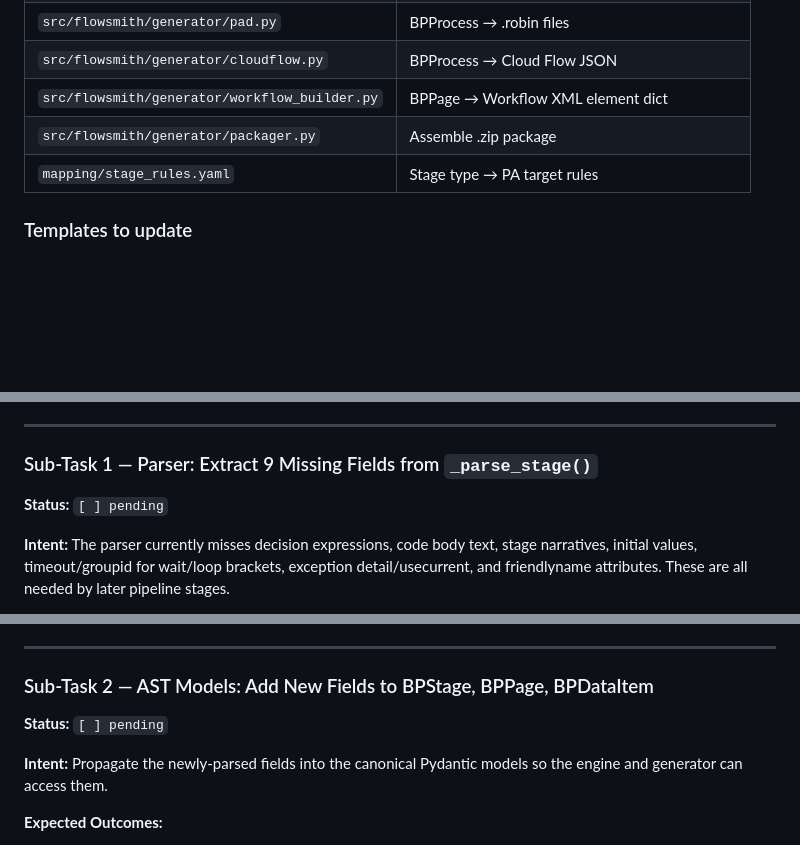
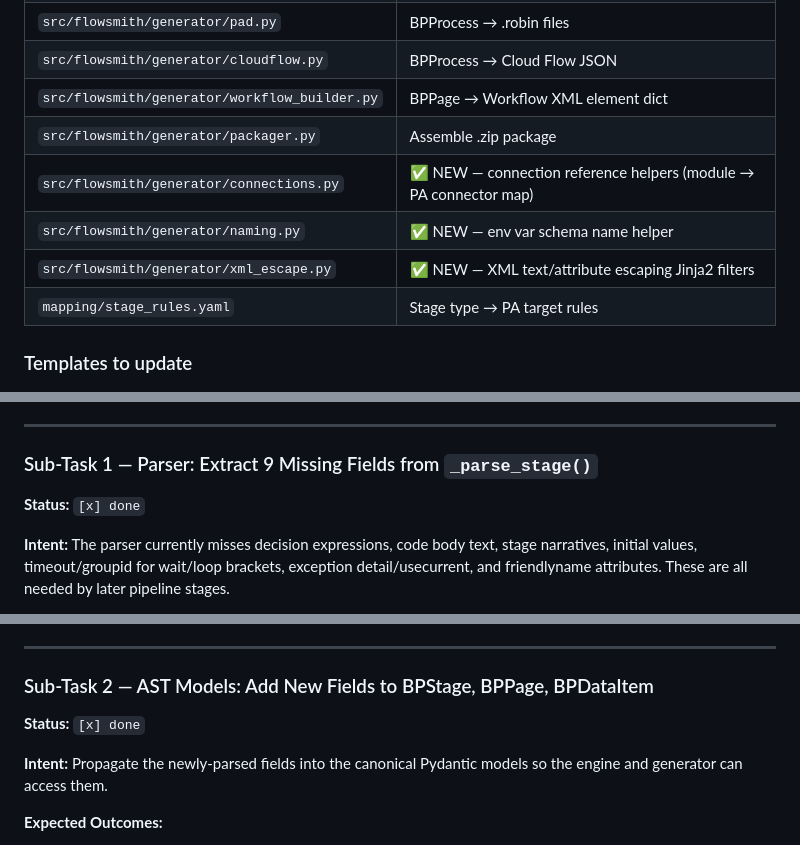
Before and after one commit to anirbandas59/rpa-tool-migration, a Markdown page: bp-to-pad-pipeline-plan.md, 3 parts joined by grey strips. Drawn GitHub-style; blank space fills up the shorter version.

Commit message:
docs(plan): mark all 8 sub-tasks done with outcome notes
Co-Authored-By: Claude Sonnet 5 <noreply@anthropic.com>

```diff
--- a/bp-to-pad-pipeline-plan.md
+++ b/bp-to-pad-pipeline-plan.md
@@ -54,6 +54,9 @@ Five layers require coordinated changes, in this order:
 | `src/flowsmith/generator/cloudflow.py` | BPProcess → Cloud Flow JSON |
 | `src/flowsmith/generator/workflow_builder.py` | BPPage → Workflow XML element dict |
 | `src/flowsmith/generator/packager.py` | Assemble .zip package |
+| `src/flowsmith/generator/connections.py` | ✅ NEW — connection reference helpers (module → PA connector map) |
+| `src/flowsmith/generator/naming.py` | ✅ NEW — env var schema name helper |
+| `src/flowsmith/generator/xml_escape.py` | ✅ NEW — XML text/attribute escaping Jinja2 filters |
 | `mapping/stage_rules.yaml` | Stage type → PA target rules |
 
 ### Templates to update
@@ -204,7 +207,7 @@ samples/blueprism/PID_0171.bprelease
 ---
 
 ### Sub-Task 1 — Parser: Extract 9 Missing Fields from `_parse_stage()`
-**Status:** `[ ] pending`
+**Status:** `[x] done`
 
 **Intent:**
 The parser currently misses decision expressions, code body text, stage narratives,
@@ -266,7 +269,7 @@ and friendlyname attributes. These are all needed by later pipeline stages.
 ---
 
 ### Sub-Task 2 — AST Models: Add New Fields to BPStage, BPPage, BPDataItem
-**Status:** `[ ] pending`
+**Status:** `[x] done`
 
 **Intent:**
 Propagate the newly-parsed fields into the canonical Pydantic models so the engine
```
Also changed, not shown: other parts of bp-to-pad-pipeline-plan.md (+6 -6 lines).
